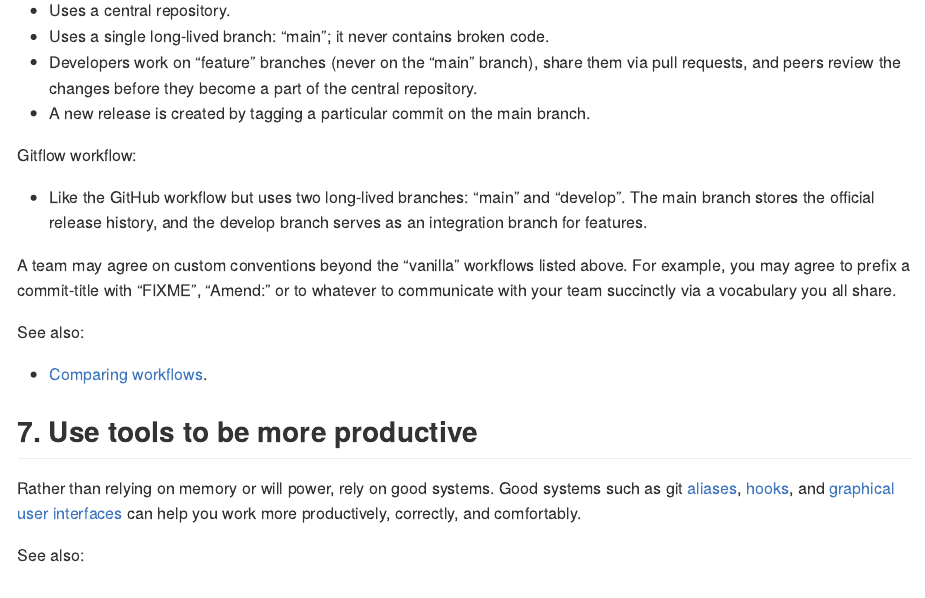
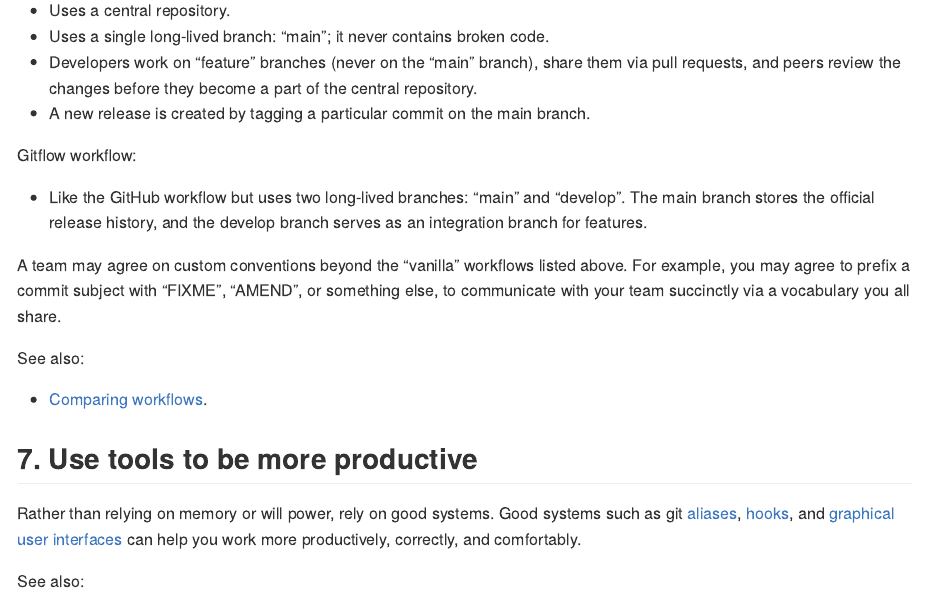
Before and after one commit to 2DegreesInvesting/practices, an R Markdown document (git.Rmd): the page in a window 1100 px wide, from 1950 px down. Rendered offline with R 4.5, knitr and Pandoc, with nearby package versions.

Commit message:
Use commit [subject] consistently

```diff
--- a/git.Rmd
+++ b/git.Rmd
@@ -109,8 +109,8 @@ and "develop". The main branch stores the official release history,
 and the develop branch serves as an integration branch for features.
 
 A team may agree on custom conventions beyond the "vanilla" workflows listed
-above. For example, you may agree to prefix a commit-title with "FIXME",
-"Amend: " or to whatever to communicate with your team succinctly via a
+above. For example, you may agree to prefix a commit subject with "FIXME",
+"AMEND", or something else, to communicate with your team succinctly via a
 vocabulary you all share.
 
 See also:
```
